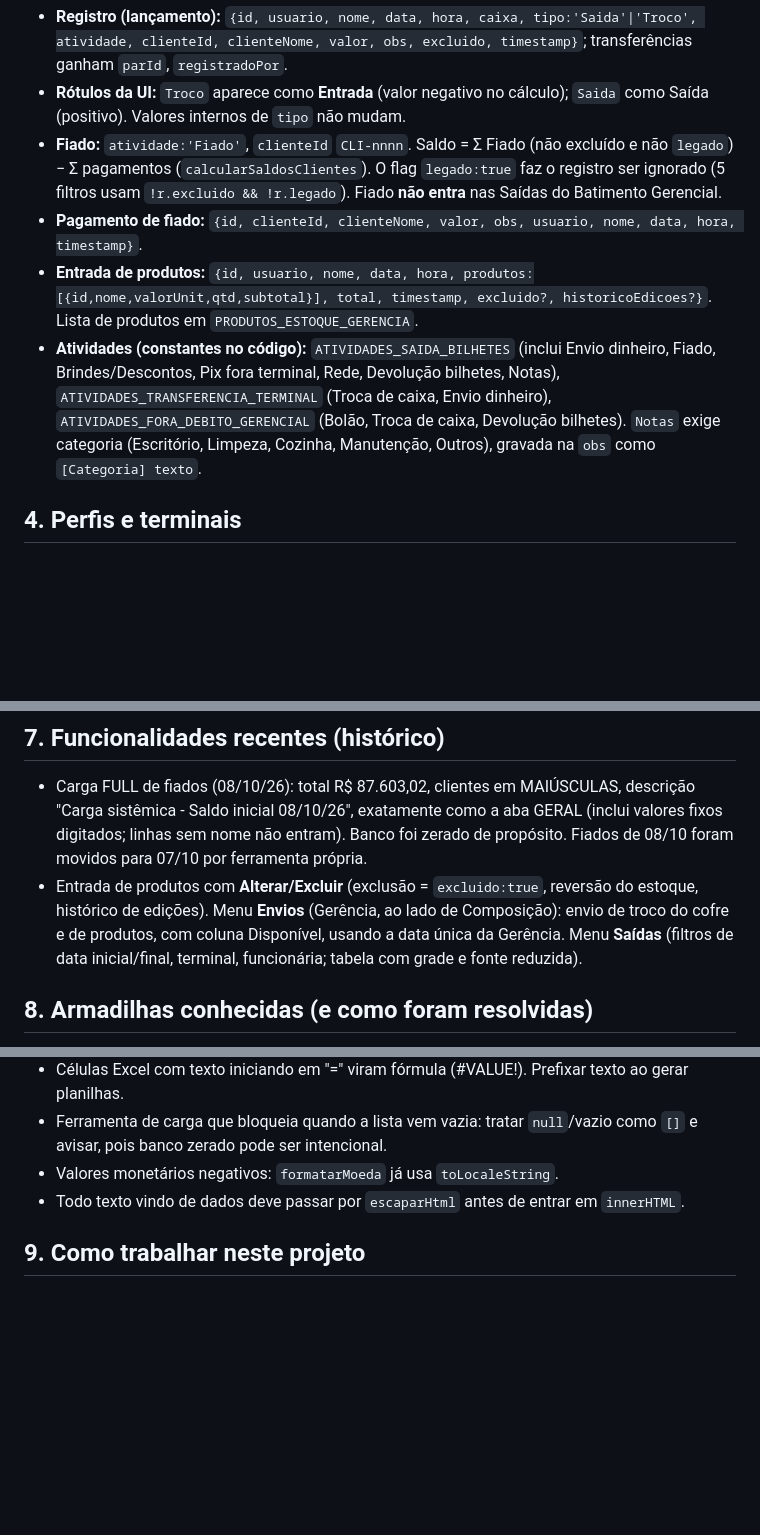
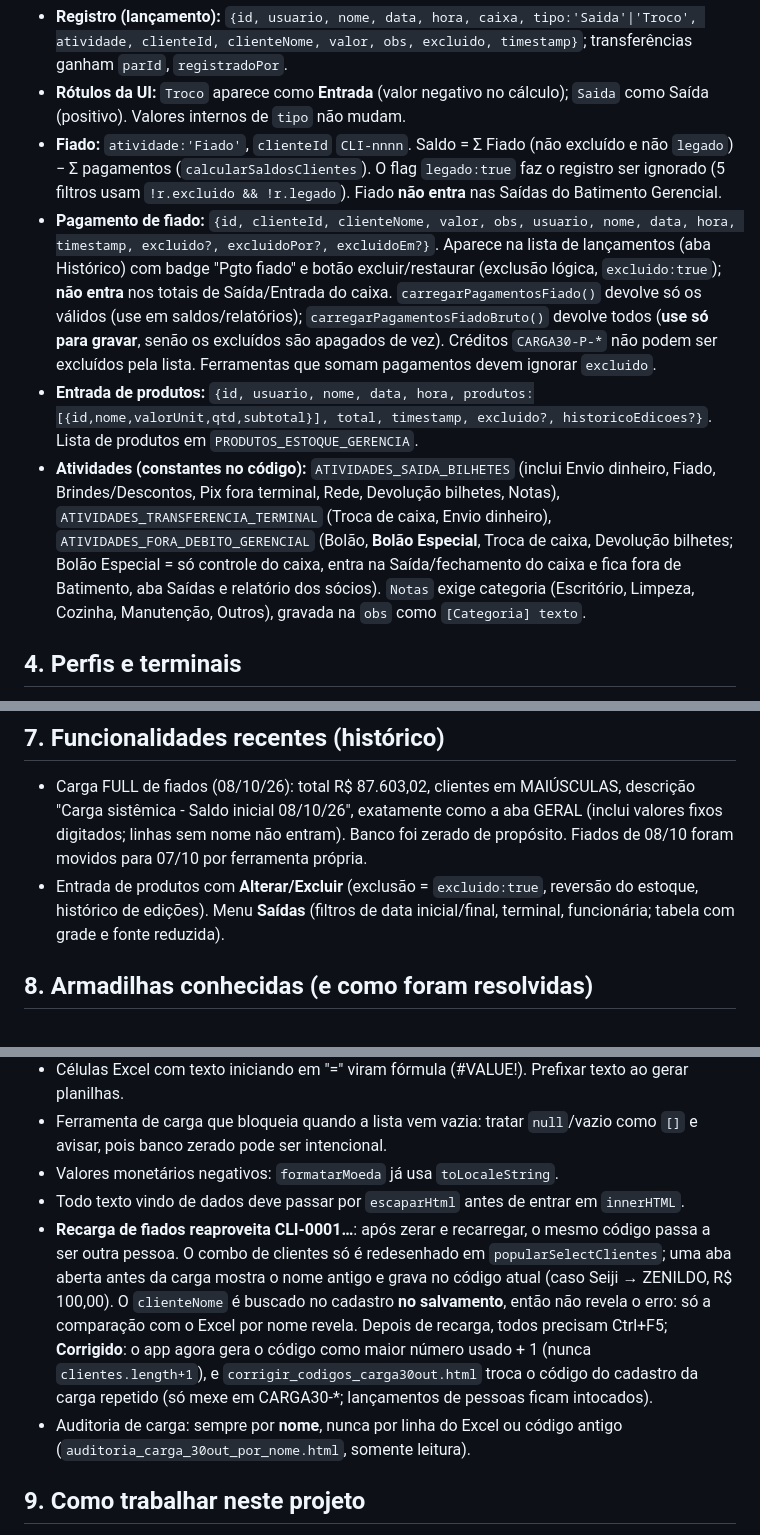
Before and after one commit to carneiro-adm/interno-composicao, a Markdown page: README.md, 3 parts joined by grey strips. Drawn GitHub-style; blank space fills up the shorter version.

Commit message:
Revise fiado payment structure and UI labels
Updated the payment structure for 'fiado' to include optional fields and clarified the handling of historical entries and product entries.

```diff
--- a/README.md
+++ b/README.md
@@ -17,9 +17,9 @@ Guia de aprendizado do sistema. Leia antes de qualquer alteração. Idioma de tr
 - **Registro (lançamento):** `{id, usuario, nome, data, hora, caixa, tipo:'Saida'|'Troco', atividade, clienteId, clienteNome, valor, obs, excluido, timestamp}`; transferências ganham `parId`, `registradoPor`.
 - **Rótulos da UI:** `Troco` aparece como **Entrada** (valor negativo no cálculo); `Saida` como Saída (positivo). Valores internos de `tipo` não mudam.
 - **Fiado:** `atividade:'Fiado'`, `clienteId` `CLI-nnnn`. Saldo = Σ Fiado (não excluído e não `legado`) − Σ pagamentos (`calcularSaldosClientes`). O flag `legado:true` faz o registro ser ignorado (5 filtros usam `!r.excluido && !r.legado`). Fiado **não entra** nas Saídas do Batimento Gerencial.
-- **Pagamento de fiado:** `{id, clienteId, clienteNome, valor, obs, usuario, nome, data, hora, timestamp}`.
+- **Pagamento de fiado:** `{id, clienteId, clienteNome, valor, obs, usuario, nome, data, hora, timestamp, excluido?, excluidoPor?, excluidoEm?}`. Aparece na lista de lançamentos (aba Histórico) com badge "Pgto fiado" e botão excluir/restaurar (exclusão lógica, `excluido:true`); **não entra** nos totais de Saída/Entrada do caixa. `carregarPagamentosFiado()` devolve só os válidos (use em saldos/relatórios); `carregarPagamentosFiadoBruto()` devolve todos (**use só para gravar**, senão os excluídos são apagados de vez). Créditos `CARGA30-P-*` não podem ser excluídos pela lista. Ferramentas que somam pagamentos devem ignorar `excluido`.
 - **Entrada de produtos:** `{id, usuario, nome, data, hora, produtos:[{id,nome,valorUnit,qtd,subtotal}], total, timestamp, excluido?, historicoEdicoes?}`. Lista de produtos em `PRODUTOS_ESTOQUE_GERENCIA`.
-- **Atividades (constantes no código):** `ATIVIDADES_SAIDA_BILHETES` (inclui Envio dinheiro, Fiado, Brindes/Descontos, Pix fora terminal, Rede, Devolução bilhetes, Notas), `ATIVIDADES_TRANSFERENCIA_TERMINAL` (Troca de caixa, Envio dinheiro), `ATIVIDADES_FORA_DEBITO_GERENCIAL` (Bolão, Troca de caixa, Devolução bilhetes). `Notas` exige categoria (Escritório, Limpeza, Cozinha, Manutenção, Outros), gravada na `obs` como `[Categoria] texto`.
+- **Atividades (constantes no código):** `ATIVIDADES_SAIDA_BILHETES` (inclui Envio dinheiro, Fiado, Brindes/Descontos, Pix fora terminal, Rede, Devolução bilhetes, Notas), `ATIVIDADES_TRANSFERENCIA_TERMINAL` (Troca de caixa, Envio dinheiro), `ATIVIDADES_FORA_DEBITO_GERENCIAL` (Bolão, **Bolão Especial**, Troca de caixa, Devolução bilhetes; Bolão Especial = só controle do caixa, entra na Saída/fechamento do caixa e fica fora de Batimento, aba Saídas e relatório dos sócios). `Notas` exige categoria (Escritório, Limpeza, Cozinha, Manutenção, Outros), gravada na `obs` como `[Categoria] texto`.
 
 ## 4. Perfis e terminais
 - Perfis: funcionária de caixa, **Gerência**, **Admin**, **Sócio** (módulo isolado, sem terminal, upload de relatório em foto/PDF via pdf.js).
@@ -45,7 +44,7 @@ Guia de aprendizado do sistema. Leia antes de qualquer alteração. Idioma de tr
 
 ## 7. Funcionalidades recentes (histórico)
 - Carga FULL de fiados (08/10/26): total R$ 87.603,02, clientes em MAIÚSCULAS, descrição "Carga sistêmica - Saldo inicial 08/10/26", exatamente como a aba GERAL (inclui valores fixos digitados; linhas sem nome não entram). Banco foi zerado de propósito. Fiados de 08/10 foram movidos para 07/10 por ferramenta própria.
-- Entrada de produtos com **Alterar/Excluir** (exclusão = `excluido:true`, reversão do estoque, histórico de edições). Menu **Envios** (Gerência, ao lado de Composição): envio de troco do cofre e de produtos, com coluna Disponível, usando a data única da Gerência. Menu **Saídas** (filtros de data inicial/final, terminal, funcionária; tabela com grade e fonte reduzida).
+- Entrada de produtos com **Alterar/Excluir** (exclusão = `excluido:true`, reversão do estoque, histórico de edições). Menu **Saídas** (filtros de data inicial/final, terminal, funcionária; tabela com grade e fonte reduzida).
 
 ## 8. Armadilhas conhecidas (e como foram resolvidas)
 - **`confirm()` nativo pode ser bloqueado** pelo navegador/ambiente e o botão "não faz nada". Usar confirmação inline na própria tela.
@@ -55,6 +54,8 @@ Guia de aprendizado do sistema. Leia antes de qualquer alteração. Idioma de tr
 - Ferramenta de carga que bloqueia quando a lista vem vazia: tratar `null`/vazio como `[]` e avisar, pois banco zerado pode ser intencional.
 - Valores monetários negativos: `formatarMoeda` já usa `toLocaleString`.
 - Todo texto vindo de dados deve passar por `escaparHtml` antes de entrar em `innerHTML`.
+- **Recarga de fiados reaproveita CLI-0001…**: após zerar e recarregar, o mesmo código passa a ser outra pessoa. O combo de clientes só é redesenhado em `popularSelectClientes`; uma aba aberta antes da carga mostra o nome antigo e grava no código atual (caso Seiji → ZENILDO, R$ 100,00). O `clienteNome` é buscado no cadastro **no salvamento**, então não revela o erro: só a comparação com o Excel por nome revela. Depois de recarga, todos precisam Ctrl+F5; **Corrigido**: o app agora gera o código como maior número usado + 1 (nunca `clientes.length+1`), e `corrigir_codigos_carga30out.html` troca o código do cadastro da carga repetido (só mexe em CARGA30-*; lançamentos de pessoas ficam intocados).
+- Auditoria de carga: sempre por **nome**, nunca por linha do Excel ou código antigo (`auditoria_carga_30out_por_nome.html`, somente leitura).
 
 ## 9. Como trabalhar neste projeto
 1. Editar o HTML por substituição exata de texto (script Python com `assert count == 1`), nunca reescrever o arquivo inteiro.
```
Also changed, not shown: other parts of README.md (+0 -1 lines).
